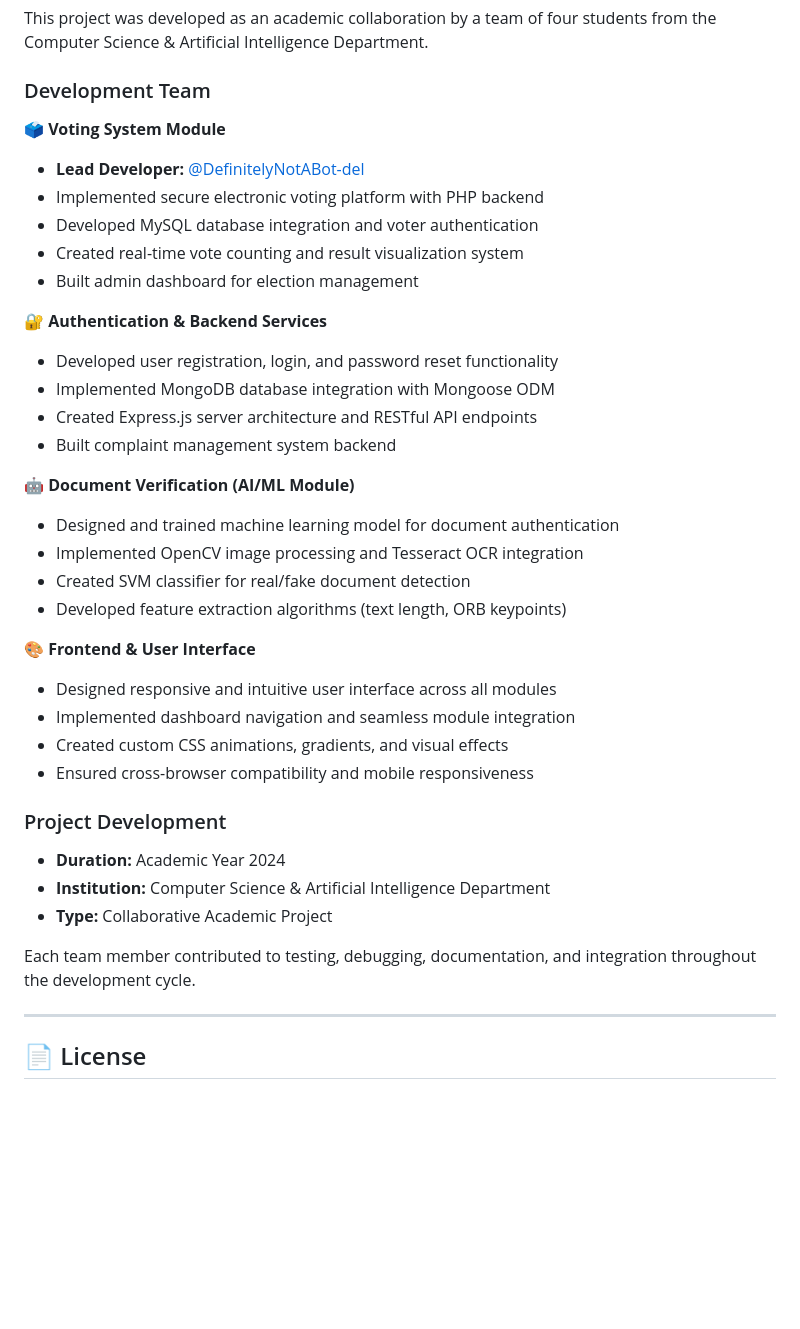
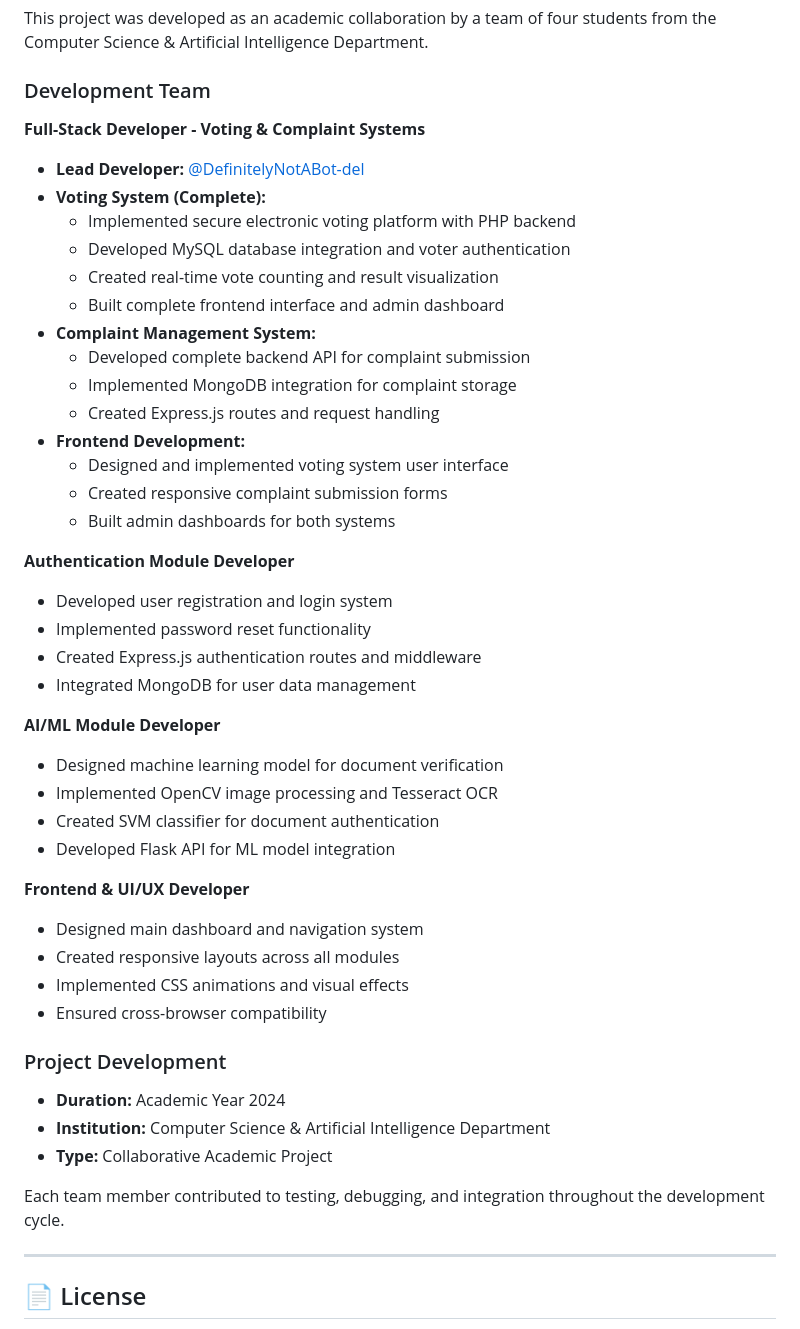
Before and after one commit to DefinitelyNotABot-del/mini-project, a Markdown page: README.md, the part around the change. Rendered like a GitHub page; blank space fills up the shorter version.

Commit message:
docs: update team credits to accurately reflect project contributions

```diff
--- a/README.md
+++ b/README.md
@@ -369,37 +369,46 @@ This project was developed as an academic collaboration by a team of four studen
 
 ### Development Team
 
-**🗳️ Voting System Module**
+**Full-Stack Developer - Voting & Complaint Systems**
 - **Lead Developer:** [@DefinitelyNotABot-del](https://github.com/DefinitelyNotABot-del)
-- Implemented secure electronic voting platform with PHP backend
-- Developed MySQL database integration and voter authentication
-- Created real-time vote counting and result visualization system
-- Built admin dashboard for election management
+- **Voting System (Complete):**
+  - Implemented secure electronic voting platform with PHP backend
+  - Developed MySQL database integration and voter authentication
+  - Created real-time vote counting and result visualization
+  - Built complete frontend interface and admin dashboard
+- **Complaint Management System:**
+  - Developed complete backend API for complaint submission
+  - Implemented MongoDB integration for complaint storage
+  - Created Express.js routes and request handling
+- **Frontend Development:**
+  - Designed and implemented voting system user interface
+  - Created responsive complaint submission forms
+  - Built admin dashboards for both systems
 
-**🔐 Authentication & Backend Services**
-- Developed user registration, login, and password reset functionality
-- Implemented MongoDB database integration with Mongoose ODM
-- Created Express.js server architecture and RESTful API endpoints
-- Built complaint management system backend
+**Authentication Module Developer**
+- Developed user registration and login system
+- Implemented password reset functionality
+- Created Express.js authentication routes and middleware
+- Integrated MongoDB for user data management
 
-**🤖 Document Verification (AI/ML Module)**
-- Designed and trained machine learning model for document authentication
-- Implemented OpenCV image processing and Tesseract OCR integration
-- Created SVM classifier for real/fake document detection
-- Developed feature extraction algorithms (text length, ORB keypoints)
+**AI/ML Module Developer**
+- Designed machine learning model for document verification
+- Implemented OpenCV image processing and Tesseract OCR
+- Created SVM classifier for document authentication
+- Developed Flask API for ML model integration
 
-**🎨 Frontend & User Interface**
-- Designed responsive and intuitive user interface across all modules
-- Implemented dashboard navigation and seamless module integration
-- Created custom CSS animations, gradients, and visual effects
-- Ensured cross-browser compatibility and mobile responsiveness
+**Frontend & UI/UX Developer**
+- Designed main dashboard and navigation system
+- Created responsive layouts across all modules
+- Implemented CSS animations and visual effects
+- Ensured cross-browser compatibility
 
 ### Project Development
 - **Duration:** Academic Year 2024
 - **Institution:** Computer Science & Artificial Intelligence Department
 - **Type:** Collaborative Academic Project
 
-Each team member contributed to testing, debugging, documentation, and integration throughout the development cycle.
+Each team member contributed to testing, debugging, and integration throughout the development cycle.
 
 ---
 
```
